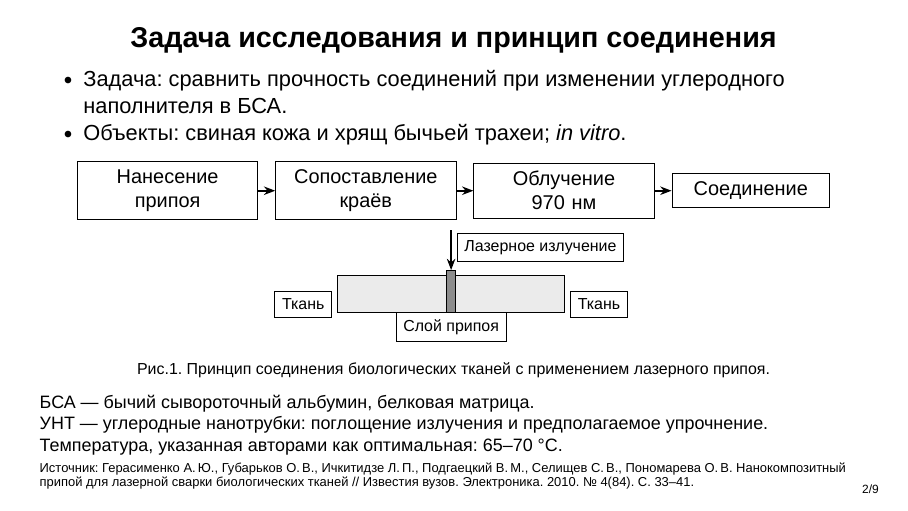
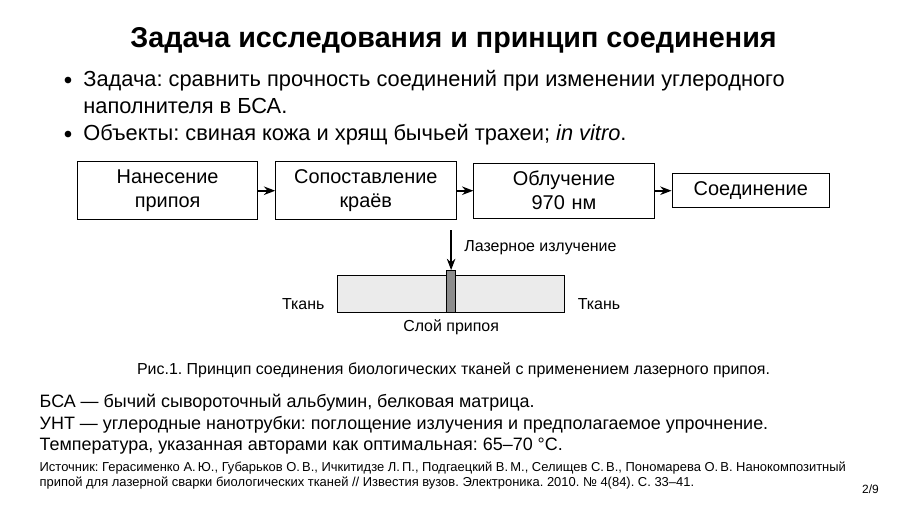
Before and after one commit to egorguslyan/laser-welding-biotissues, LaTeX slides (presentation.tex): page 2 of 9. Compiled offline with LuaLaTeX.

Commit message:
Remove borders from illustration labels on slide 2

```diff
--- a/presentation.tex
+++ b/presentation.tex
@@ -64,7 +64,7 @@
 \node[box,text width=29mm,right=of b](c){Облучение\\970 нм};
 \node[box,text width=25mm,right=of c](d){Соединение};
 \draw[arr](a)--(b);\draw[arr](b)--(c);\draw[arr](c)--(d);
-\begin{scope}[shift={(5,-1.5)}]
+\begin{scope}[shift={(5,-1.5)},every node/.append style={draw=none}]
 \draw[fill=black!8](-2,0)rectangle(-0.08,-0.65);
 \draw[fill=black!8](0.08,0)rectangle(2,-0.65);
 \draw[fill=black!45](-0.08,0.1)rectangle(0.08,-0.65);
```
